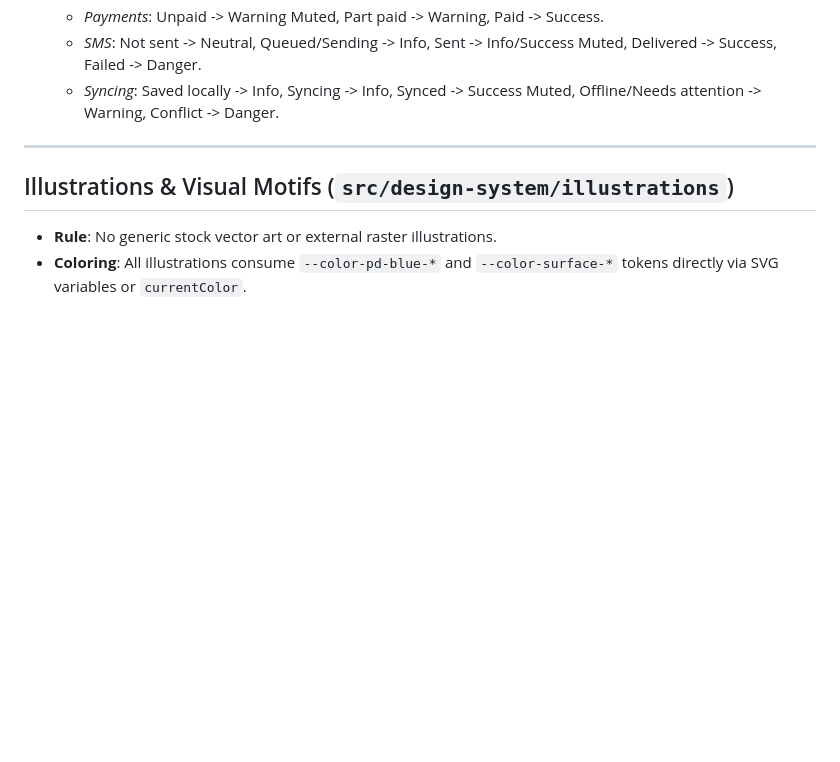
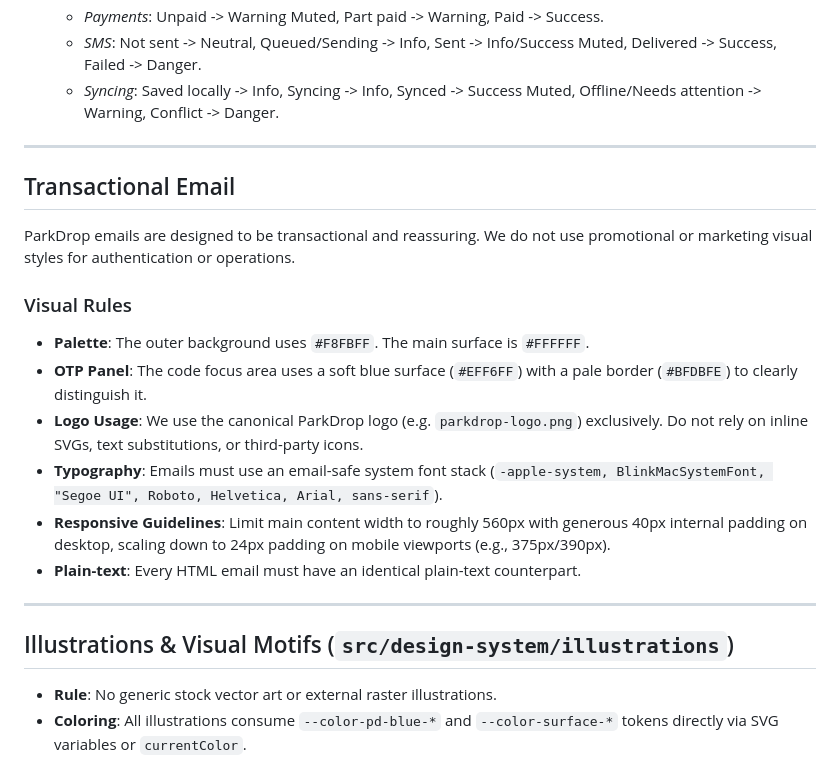
Before and after one commit to AfuBasic/parkdrop, a Markdown page: docs/design-system.md, the part around the change. Drawn GitHub-style; blank space fills up the shorter version.

Commit message:
Update docs with OTP security and email design rules

```diff
--- a/docs/design-system.md
+++ b/docs/design-system.md
@@ -51,6 +51,20 @@ Status indicators and toasts pair soft background fills, subtle border framing,
 
 ---
 
+## Transactional Email
+
+ParkDrop emails are designed to be transactional and reassuring. We do not use promotional or marketing visual styles for authentication or operations.
+
+### Visual Rules
+- **Palette**: The outer background uses `#F8FBFF`. The main surface is `#FFFFFF`.
+- **OTP Panel**: The code focus area uses a soft blue surface (`#EFF6FF`) with a pale border (`#BFDBFE`) to clearly distinguish it.
+- **Logo Usage**: We use the canonical ParkDrop logo (e.g. `parkdrop-logo.png`) exclusively. Do not rely on inline SVGs, text substitutions, or third-party icons.
+- **Typography**: Emails must use an email-safe system font stack (`-apple-system, BlinkMacSystemFont, "Segoe UI", Roboto, Helvetica, Arial, sans-serif`).
+- **Responsive Guidelines**: Limit main content width to roughly 560px with generous 40px internal padding on desktop, scaling down to 24px padding on mobile viewports (e.g., 375px/390px).
+- **Plain-text**: Every HTML email must have an identical plain-text counterpart.
+
+---
+
 ## Illustrations & Visual Motifs (`src/design-system/illustrations`)
 
 - **Rule**: No generic stock vector art or external raster illustrations.
```
Also changed, not shown: docs/PARKDROP_MASTER_CONTEXT.md (+4 -1 lines), docs/architecture.md (+7 -1 lines).
